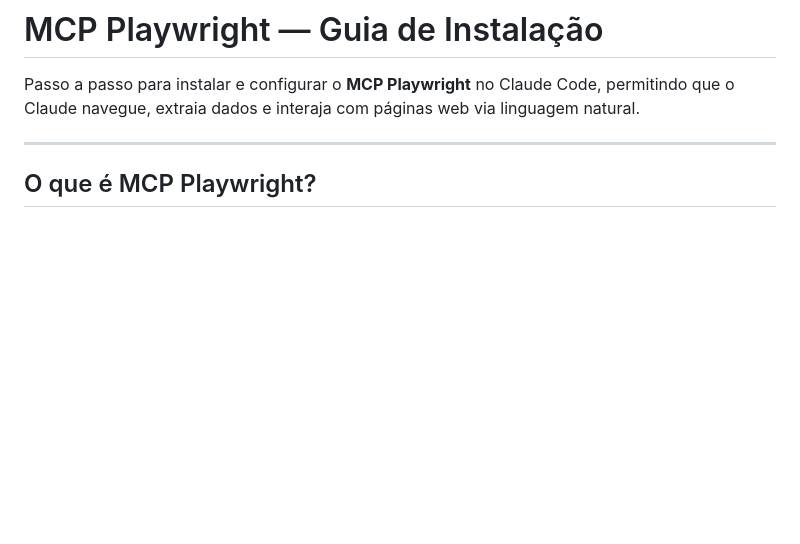
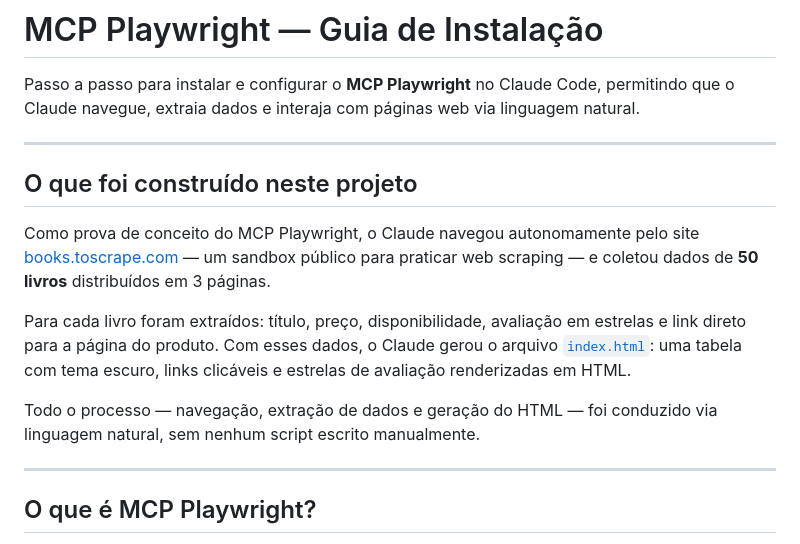
Before and after one commit to rafaelbinda/CLAUDExperience, a Markdown page: mcp-playright/README.md, the part around the change. Rendered like a GitHub page; blank space fills up the shorter version.

Commit message:
Add project purpose section to mcp-playright README
Co-Authored-By: Claude Sonnet 4.6 <noreply@anthropic.com>

```diff
--- a/mcp-playright/README.md
+++ b/mcp-playright/README.md
@@ -1,6 +1,16 @@
 # MCP Playwright — Guia de Instalação
 
 Passo a passo para instalar e configurar o **MCP Playwright** no Claude Code, permitindo que o Claude navegue, extraia dados e interaja com páginas web via linguagem natural.
+
+---
+
+## O que foi construído neste projeto
+
+Como prova de conceito do MCP Playwright, o Claude navegou autonomamente pelo site [books.toscrape.com](https://books.toscrape.com/) — um sandbox público para praticar web scraping — e coletou dados de **50 livros** distribuídos em 3 páginas.
+
+Para cada livro foram extraídos: título, preço, disponibilidade, avaliação em estrelas e link direto para a página do produto. Com esses dados, o Claude gerou o arquivo [`index.html`](index.html): uma tabela com tema escuro, links clicáveis e estrelas de avaliação renderizadas em HTML.
+
+Todo o processo — navegação, extração de dados e geração do HTML — foi conduzido via linguagem natural, sem nenhum script escrito manualmente.
 
 ---
 
```
